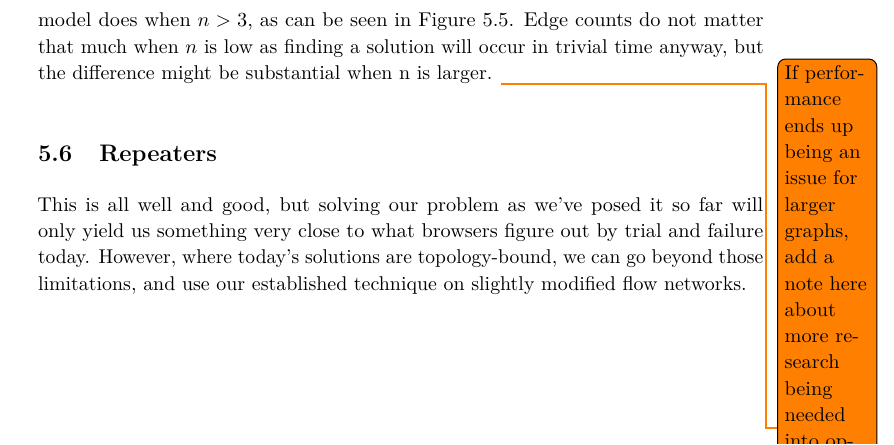
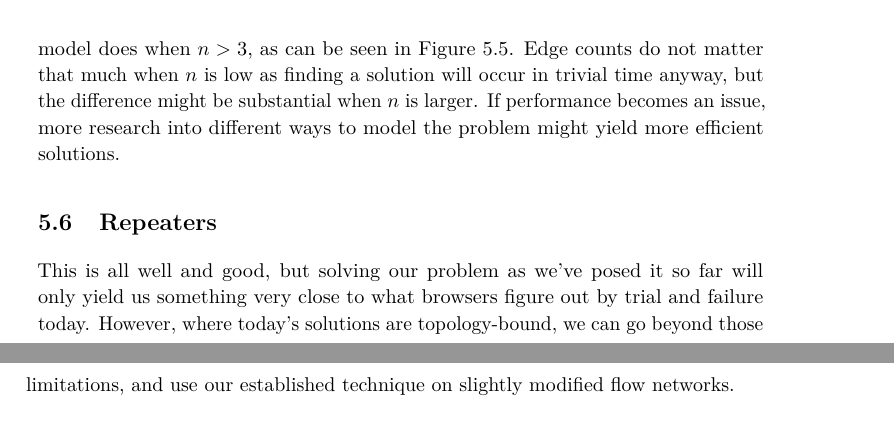
Before and after one commit to thusoy/hybrid-video-topology, a LaTeX thesis (main.tex, which reads chapters/suggested_solution.tex): part of page 64 of 95 before the commit and two parts of pages 64 and 65 of 95 after it, the two joined at a grey line, cut so that both start at the same text. Compiled offline with pdfLaTeX.

Commit message:
Write a little about other models

```diff
--- a/chapters/suggested_solution.tex
+++ b/chapters/suggested_solution.tex
@@ -156,7 +156,7 @@ Thus, after doing the linear approximations a single node in our flow network en
 
 \section{Alternative model}\label{sec:alternative-model}
 
-One alternative way to model the problem, is to skip the node splitting step of the previous model, and instead connect nodes directly, but stay below bandwidth by adding constraints for the total sum going out from each node. Which model to choose is -- as in every engineering matter -- a question of priorities. The first model is a bit harder to comprehend initially, but results in fewer total edges than the latter model does when $n>3$, as can be seen in \autoref{fig:model-scaling}. Edge counts do not matter that much when $n$ is low as finding a solution will occur in trivial time anyway, but the difference might be substantial when n is larger. \todo{If performance ends up being an issue for larger graphs, add a note here about more research being needed into optimizing performance, as alternative models might be an avenue to explore for achieving that.}
+One alternative way to model the problem, is to skip the node splitting step of the previous model, and instead connect nodes directly, but stay below bandwidth by adding constraints for the total sum going out from each node. Which model to choose is -- as in every engineering matter -- a question of priorities. The first model is a bit harder to comprehend initially, but results in fewer total edges than the latter model does when $n>3$, as can be seen in \autoref{fig:model-scaling}. Edge counts do not matter that much when $n$ is low as finding a solution will occur in trivial time anyway, but the difference might be substantial when $n$ is larger. If performance becomes an issue, more research into different ways to model the problem might yield more efficient solutions.
 
 \begin{figure}
     \centering
```
